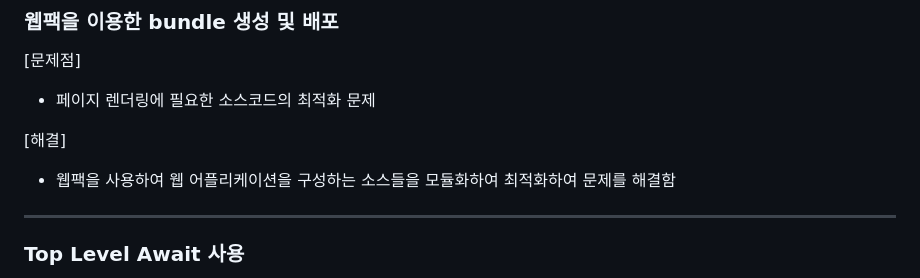
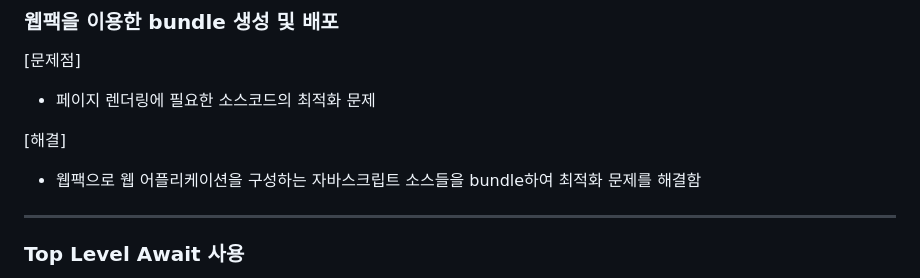
Before and after one commit to July249/vending_machine, a Markdown page: README.md, the part around the change. GitHub-like rendering.

Commit message:
docs: README 수정

```diff
--- a/README.md
+++ b/README.md
@@ -320,7 +320,7 @@ $ npm install
 
 [해결]
 
-- 웹팩을 사용하여 웹 어플리케이션을 구성하는 소스들을 모듈화하여 최적화하여 문제를 해결함
+- 웹팩으로 웹 어플리케이션을 구성하는 자바스크립트 소스들을 bundle하여 최적화 문제를 해결함
 
 ---
 
```
